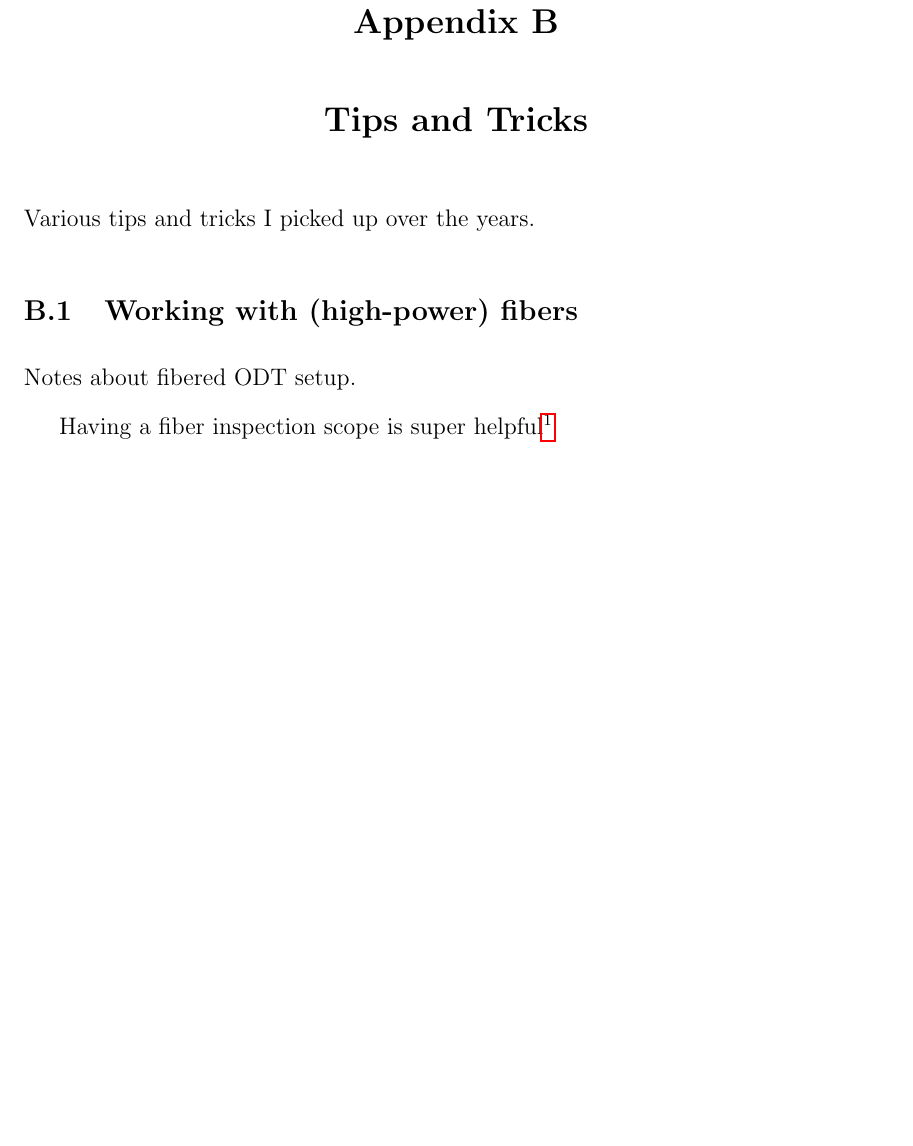
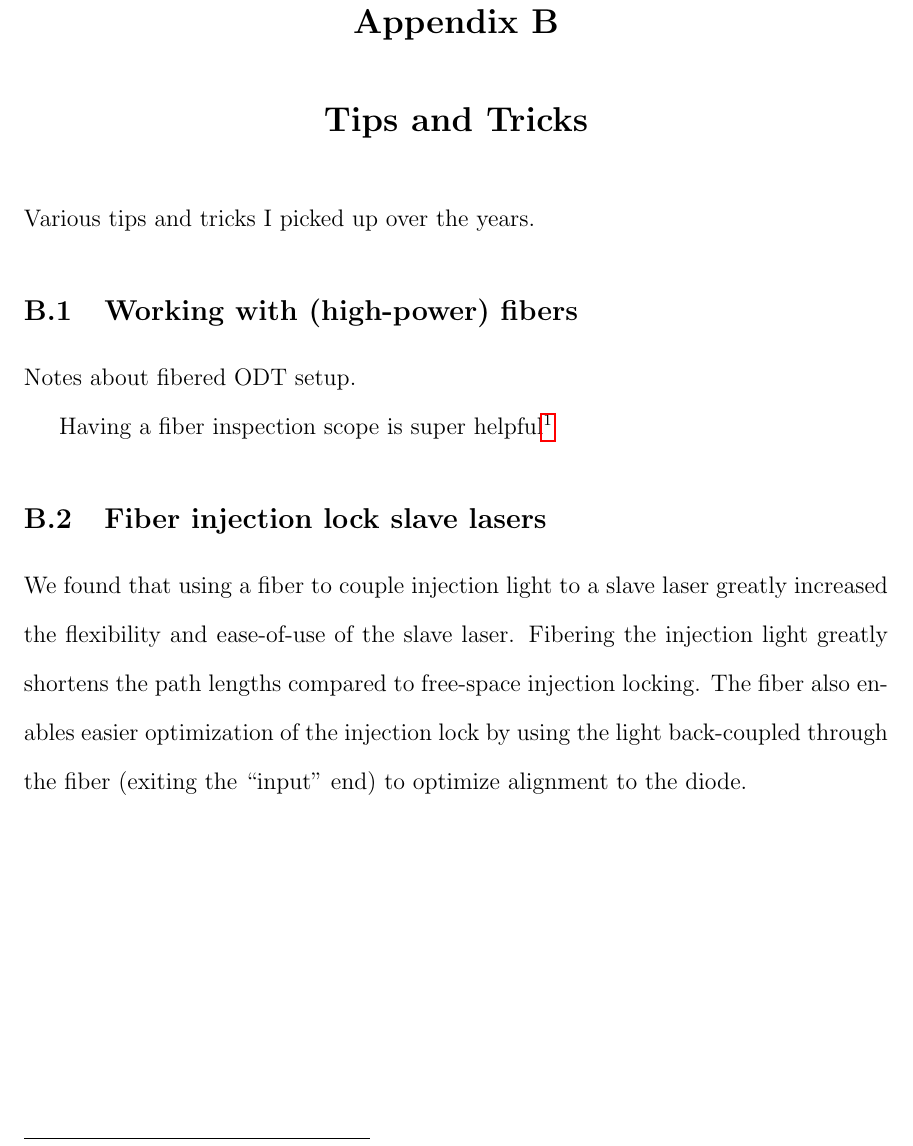
Before and after one commit to rogding/phd_thesis, a LaTeX thesis (thesis_main.tex, which reads appendices/tips_n_tricks/tips_n_tricks.tex): part of page 12 of 13, cut so that both start at the same text, the shorter picture padded with empty space. Compiled offline with pdfLaTeX.

Commit message:
Added a section to tips_n_tricks about fiber injection lock

```diff
--- a/appendices/tips_n_tricks/tips_n_tricks.tex
+++ b/appendices/tips_n_tricks/tips_n_tricks.tex
@@ -8,3 +8,7 @@ Various tips and tricks I picked up over the years.
 Notes about fibered ODT setup.
 
 Having a fiber inspection scope is super helpful\footnote{We recently acquired a F1MS200U from Fiber Instrument Sales and FS201-PM from Thorlabs.}
+
+\section{Fiber injection lock slave lasers}
+
+We found that using a fiber to couple injection light to a slave laser greatly increased the flexibility and ease-of-use of the slave laser. Fibering the injection light greatly shortens the path lengths compared to free-space injection locking. The fiber also enables easier optimization of the injection lock by using the light back-coupled through the fiber (exiting the ``input'' end) to optimize alignment to the diode.
```
